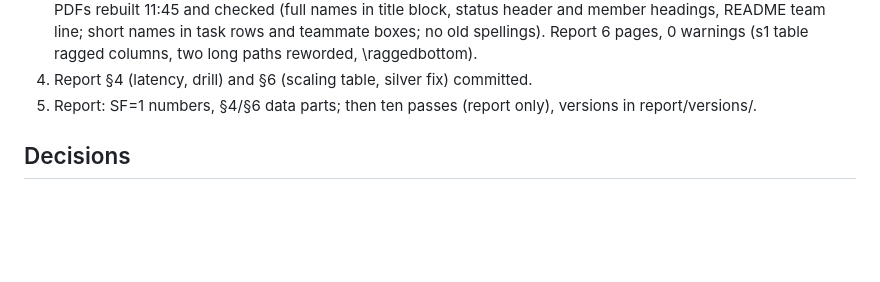
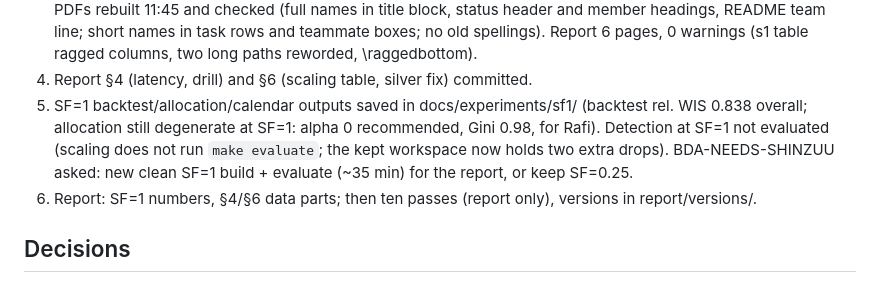
Before and after one commit to Shinzuu/episcope, a Markdown page: HANDOFF.md, the part around one of its changes. GitHub-like rendering; blank space fills up the shorter version.

Commit message:
Handoff: SF=1 analytics outputs, question on detection at SF=1

```diff
--- a/HANDOFF.md
+++ b/HANDOFF.md
@@ -99,7 +99,11 @@ heavy job runs as `flock ~/.local/state/lilith/heavy.lock <command>`; at most on
    README team line; short names in task rows and teammate boxes; no old spellings).
    Report 6 pages, 0 warnings (s1 table ragged columns, two long paths reworded, \raggedbottom).
 4. Report §4 (latency, drill) and §6 (scaling table, silver fix) committed.
-5. Report: SF=1 numbers, §4/§6 data parts; then ten passes (report only), versions in report/versions/.
+5. SF=1 backtest/allocation/calendar outputs saved in docs/experiments/sf1/ (backtest rel. WIS 0.838 overall;
+   allocation still degenerate at SF=1: alpha 0 recommended, Gini 0.98, for Rafi). Detection at SF=1 not
+   evaluated (scaling does not run `make evaluate`; the kept workspace now holds two extra drops).
+   BDA-NEEDS-SHINZUU asked: new clean SF=1 build + evaluate (~35 min) for the report, or keep SF=0.25.
+6. Report: SF=1 numbers, §4/§6 data parts; then ten passes (report only), versions in report/versions/.
 
 ## Decisions
 - ENG-3, ENG-4 left for Samira. AN-7 degenerate allocation is Rafi's (net need 0 except antimalarials).
```
Also changed, not shown: other parts of HANDOFF.md (+1 -1 lines).
